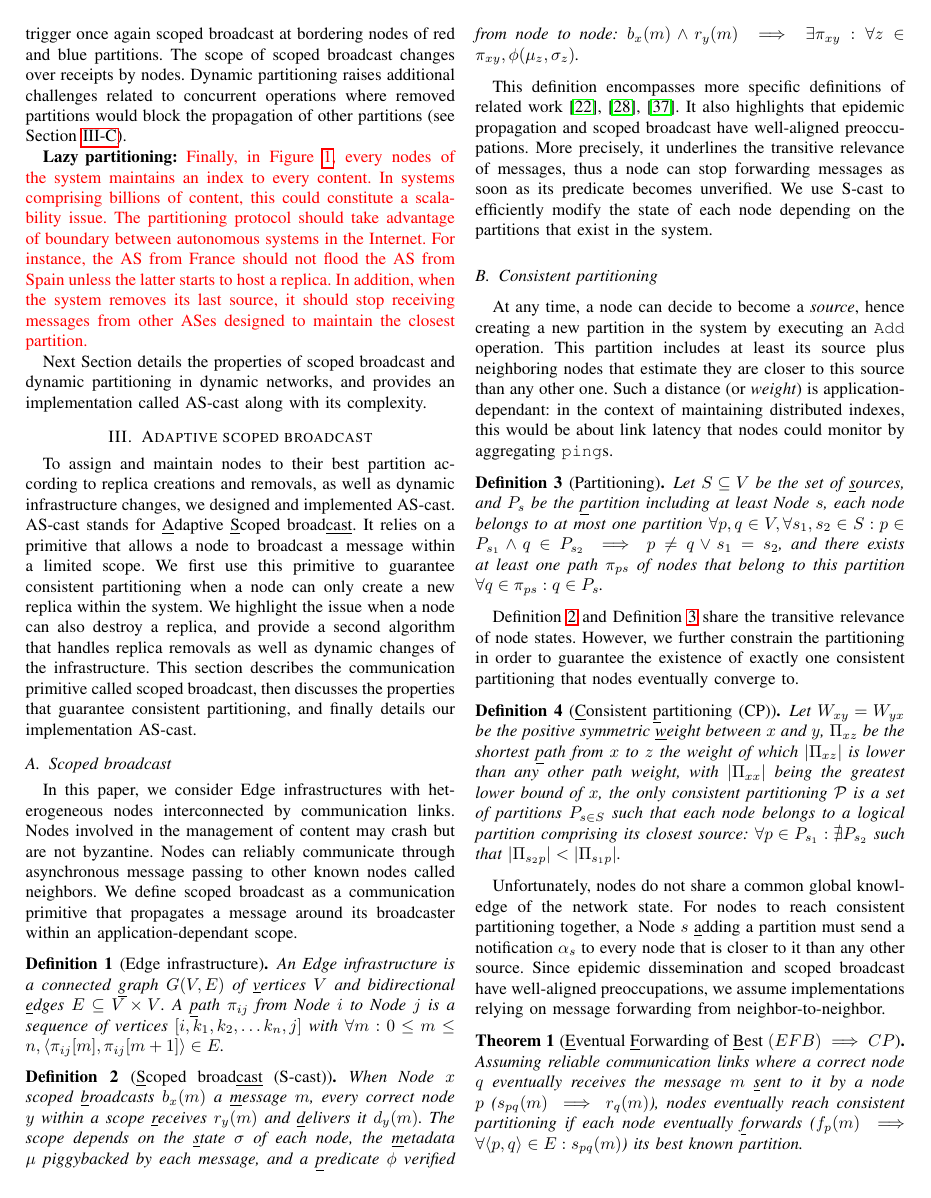
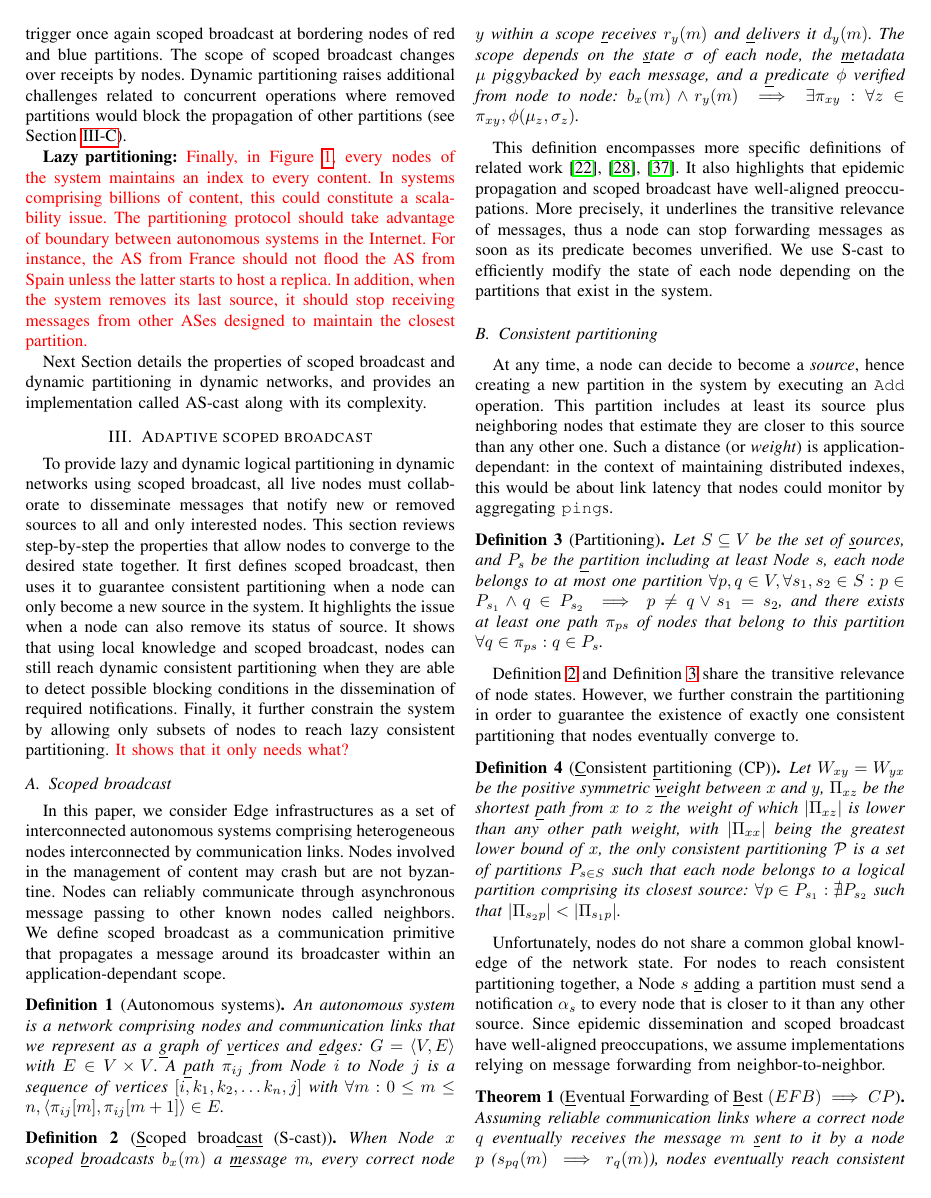
Before and after one commit to parchemins/paper-ascast-tex, a LaTeX paper (paper.tex, which reads input/proposal.tex): page 3 of 11. Compiled offline with pdfLaTeX; a missing font is replaced by an installed copy or a similar font; a LaTeX package or settings file that is missing is left out.

Commit message:
reorganize

```diff
--- a/input/proposal.tex
+++ b/input/proposal.tex
@@ -2,67 +2,52 @@
 \section{Adaptive scoped broadcast}
 \label{sec:adaptive}
 
-To assign and maintain \processes to their best partition according to
-replica creations and removals, as well as dynamic infrastructure
-changes, we designed and implemented \NAME.  \NAME stands for
-\underline{A}daptive \underline{S}coped broad\underline{cast}. It
-relies on a primitive that allows a \process to broadcast a message
-within a limited scope. We first use this primitive to guarantee
-consistent partitioning when a \process can only create a new replica
-within the system. We highlight the issue when a \process can also
-destroy a replica, and provide a second algorithm that handles replica
-removals as well as dynamic changes of the infrastructure.  This
-section describes the communication primitive called scoped broadcast,
-then discusses the properties that guarantee consistent partitioning,
-and finally details our implementation \NAME.
-% and the analysis of its complexity.
+To provide lazy and dynamic logical partitioning in dynamic networks
+using scoped broadcast, all live \processes must collaborate to
+disseminate messages that notify new or removed sources to all and
+only interested \processes. This section reviews step-by-step the
+properties that allow \processes to converge to the desired state
+together. It first defines scoped broadcast, then uses it to guarantee
+consistent partitioning when a \process can only become a new source
+in the system. It highlights the issue when a \process can also remove
+its status of source. It shows that using local knowledge and scoped
+broadcast, \processes can still reach dynamic consistent partitioning
+when they are able to detect possible blocking conditions in the
+dissemination of required notifications. Finally, it further constrain
+the system by allowing only subsets of \processes to reach lazy
+consistent partitioning. \TODO{It shows that it only needs what?}
 
 
 \subsection{Scoped broadcast}
 \label{subsec:scoped}
 
-%For instance, a \process from Paris could scoped broadcast messages to
-%all \processes in Paris; and \processes from other cities would never
-%deliver such messages.
-%Scoped broadcast only targets a connected \emph{subset} of \processes
-%in the whole distributed system.
-%
+In this paper, we consider Edge infrastructures as a set of
+interconnected autonomous systems comprising heterogeneous \nodes
+interconnected by communication links. \Processes involved in the
+management of content may crash but are not byzantine.  \Processes can
+reliably communicate through asynchronous message passing to other
+known \processes called neighbors.  We define scoped broadcast as a
+communication primitive that propagates a message around its
+broadcaster within an application-dependant scope.
 
-% \TODO{dynamic graph: superscript with $t$?}
-In this paper, we consider Edge infrastructures with heterogeneous
-\nodes interconnected by communication links. \Processes involved in
-the management of content may crash but are not byzantine.  \Processes
-can reliably communicate through asynchronous message passing to other
-known \processes called neighbors.  % A more formal
-%definition of our system is given below:
-We define scoped broadcast as a communication primitive that
-propagates a message around its broadcaster within an
-application-dependant scope.
-
-\begin{definition}[Edge infrastructure]
-  An Edge infrastructure is a connected \underline{g}raph $G(V, E)$ of
-  \underline{v}ertices $V$ and bidirectional \underline{e}dges $E
-  \subseteq V \times V$.  A \underline{p}ath $\pi_{ij}$ from
+\begin{definition}[Autonomous systems]
+  An autonomous system is a network comprising nodes and communication
+  links that we represent as a \underline{g}raph of
+  \underline{v}ertices and \underline{e}dges: $G = \langle V, E
+  \rangle$ with $E \in V \times V$. A \underline{p}ath $\pi_{ij}$ from
   \Process~$i$ to \Process~$j$ is a sequence of vertices $[i, k_1,
     k_2, \ldots k_n, j]$ with $\forall m: 0\leq m \leq n, \langle
   \pi_{ij}[m], \pi_{ij}[m+1] \rangle \in E$.
 \end{definition}
 
-
-%Using epidemic
-%propagation (or gossiping), \processes can reliably broadcast messages
-%by forwarding delivered messages from neighbors to
-%neighbors~\cite{birman1999bimodal, hadzilacos1994modular,
-%  nedelec2018causal, raynal2013distributed}.
-%
-%However, uniform reliable
-%broadcast states that \emph{all} correct \processes must deliver all
-%broadcast messages. This proves costly in large scale systems
-%comprising thousands of \processes. Instead, we define \emph{scoped
-%broadcast} where messages reach only an application-dependant subset
-%of connected \processes, thus significantly reducing the generated
-%traffic of broadcast.
-
+%% \begin{definition}[Edge infrastructure]
+%%   An Edge infrastructure is a connected \underline{g}raph $G(V, E)$ of
+%%   \underline{v}ertices $V$ and bidirectional \underline{e}dges $E
+%%   \subseteq V \times V$.  A \underline{p}ath $\pi_{ij}$ from
+%%   \Process~$i$ to \Process~$j$ is a sequence of vertices $[i, k_1,
+%%     k_2, \ldots k_n, j]$ with $\forall m: 0\leq m \leq n, \langle
+%%   \pi_{ij}[m], \pi_{ij}[m+1] \rangle \in E$.
+%% \end{definition}
 
 \begin{definition}[\label{def:scoped}\underline{S}coped broad\underline{cast} (\NAMEB)]
   When \Process~$x$ scoped \underline{b}roadcasts $b_x(m)$ a
```
Also changed, not shown: input/implementation.tex (+18 -0 lines), input/proposal.tex (9 more changed lines).
